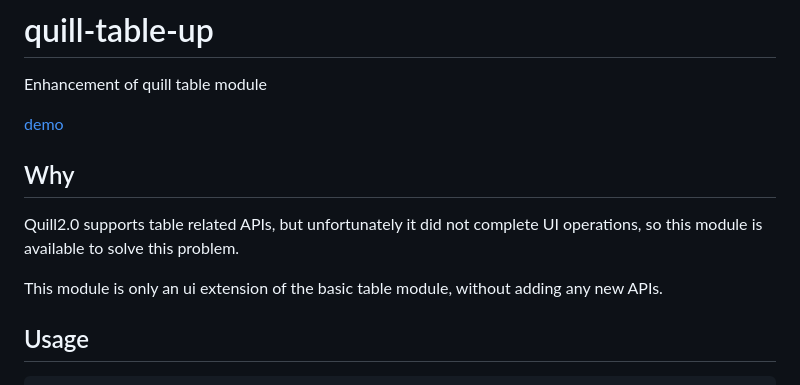
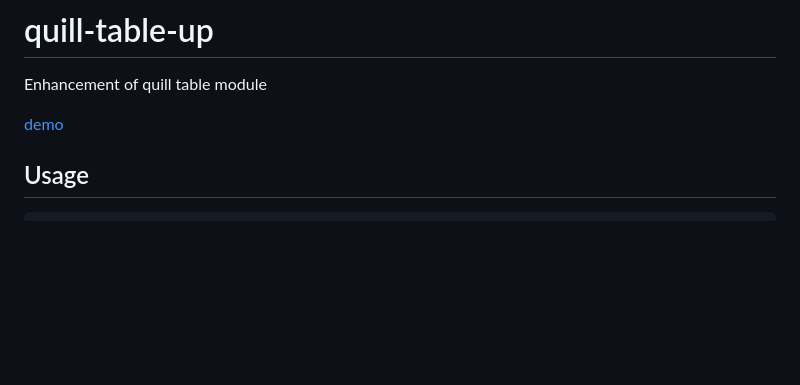
Before and after one commit to zzxming/quill-table-up, a Markdown page: README.md, the part around the change. GitHub-like rendering; blank space fills up the shorter version.

Commit message:
docs: update README.md

```diff
--- a/README.md
+++ b/README.md
@@ -3,12 +3,6 @@
 Enhancement of quill table module
 
 [demo](https://zzxming.github.io/quill-table-up/)
-
-## Why
-
-Quill2.0 supports table related APIs, but unfortunately it did not complete UI operations, so this module is available to solve this problem.
-
-This module is only an ui extension of the basic table module, without adding any new APIs.
 
 ## Usage
 
```
